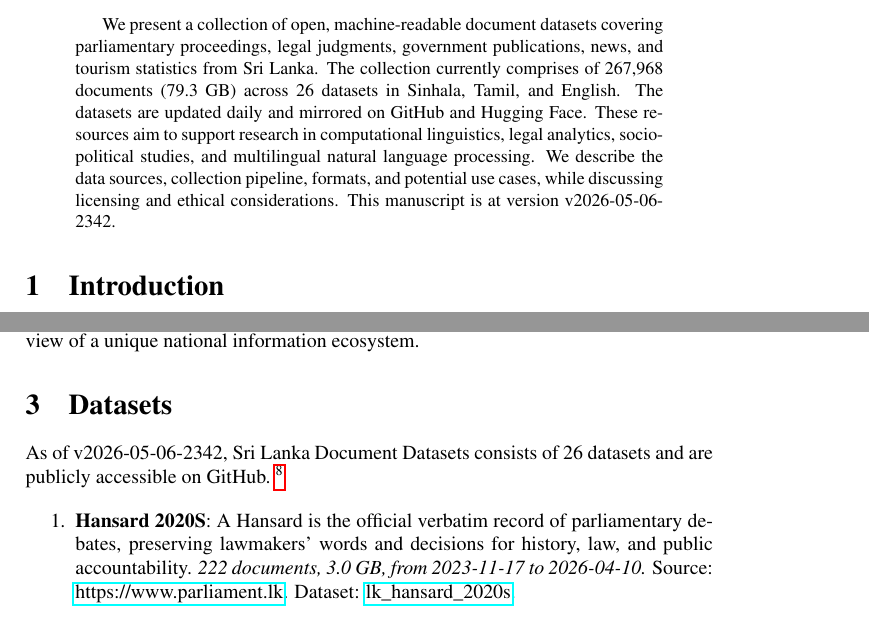
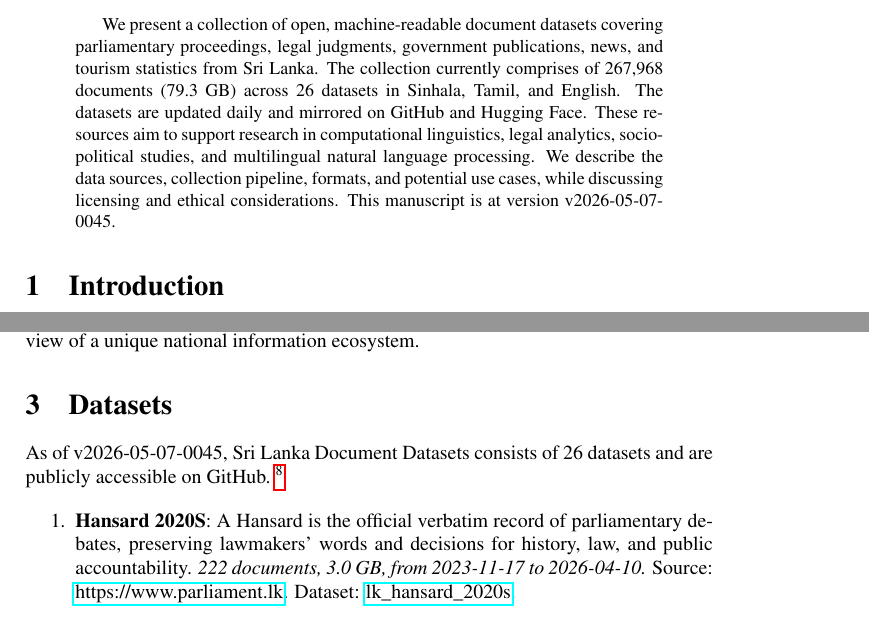
Before and after one commit to nuuuwan/lk_datasets, a LaTeX paper (latex/lk_datasets.tex): two parts of pages 1 and 2 of 7, joined at a grey line, cut so that both start at the same text. Compiled offline with pdfLaTeX; a LaTeX package or settings file that is missing is left out.

Commit message:
🤖 [build.yml] 2026-05-06-1915

```diff
--- a/latex/lk_datasets.tex
+++ b/latex/lk_datasets.tex
@@ -16,7 +16,7 @@
 \normalsize%
 \maketitle%
 \begin{abstract}%
-We present a collection of open, machine-readable document datasets covering parliamentary proceedings, legal judgments, government publications, news, and tourism statistics from Sri Lanka. The collection currently comprises of  267,968  documents (79.3 GB) across 26  datasets in Sinhala, Tamil, and English. The datasets are updated daily and mirrored on GitHub and Hugging Face. These resources aim to support research in computational linguistics, legal analytics, socio-political studies, and multilingual natural language processing. We describe the data sources, collection pipeline, formats, and potential use cases, while discussing licensing and ethical considerations. This manuscript is at version v2026-05-06-2342.%
+We present a collection of open, machine-readable document datasets covering parliamentary proceedings, legal judgments, government publications, news, and tourism statistics from Sri Lanka. The collection currently comprises of  267,968  documents (79.3 GB) across 26  datasets in Sinhala, Tamil, and English. The datasets are updated daily and mirrored on GitHub and Hugging Face. These resources aim to support research in computational linguistics, legal analytics, socio-political studies, and multilingual natural language processing. We describe the data sources, collection pipeline, formats, and potential use cases, while discussing licensing and ethical considerations. This manuscript is at version v2026-05-07-0045.%
 
 %
 \end{abstract}%
@@ -86,7 +86,7 @@ The Sri Lanka Document Datasets aim to fill this gap by aggregating diverse sour
 %
 \section{Datasets}%
 \label{sec:Datasets}%
-As of v2026-05-06-2342, Sri Lanka Document Datasets
+As of v2026-05-07-0045, Sri Lanka Document Datasets
   consists of 26 datasets
  and are publicly accessible on GitHub.%
 ~%
```
Also changed, not shown: README.md, latex/lk_datasets.pdf.
